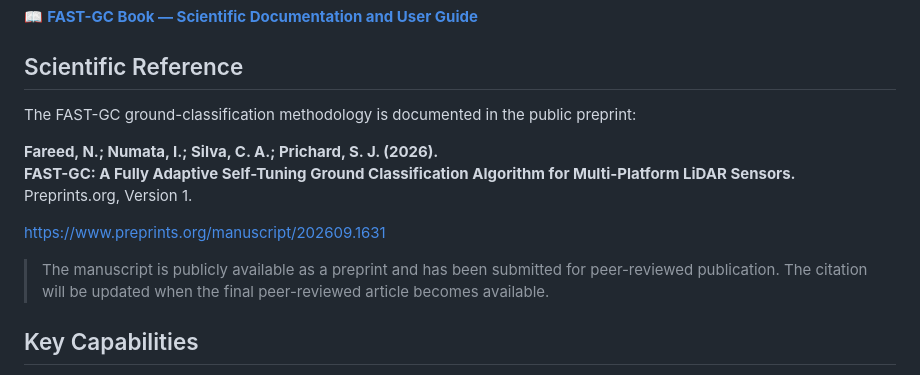
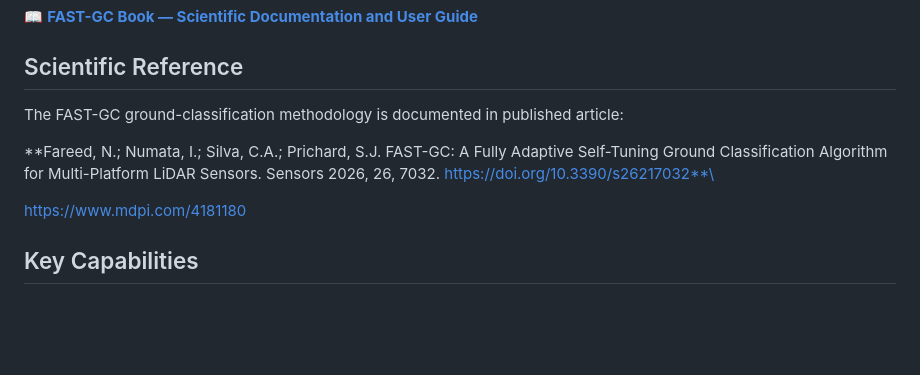
Before and after one commit to nadeemfareed/FAST-GC, a Markdown page: README.md, the part around the change. Rendered like a GitHub page; blank space fills up the shorter version.

```diff
--- a/README.md
+++ b/README.md
@@ -56,20 +56,12 @@ a computational backend.
 
 ## Scientific Reference
 
-The FAST-GC ground-classification methodology is documented in the
-public preprint:
+The FAST-GC ground-classification methodology is documented in published article:
 
-**Fareed, N.; Numata, I.; Silva, C. A.; Prichard, S. J. (2026).**\
-**FAST-GC: A Fully Adaptive Self-Tuning Ground Classification Algorithm
-for Multi-Platform LiDAR Sensors.**\
-Preprints.org, Version 1.
+**Fareed, N.; Numata, I.; Silva, C.A.; Prichard, S.J. FAST-GC:
+A Fully Adaptive Self-Tuning Ground Classification Algorithm for Multi-Platform LiDAR Sensors. Sensors 2026, 26, 7032. https://doi.org/10.3390/s26217032**\
 
-https://www.preprints.org/manuscript/202609.1631
-
-> The manuscript is publicly available as a preprint and has been
-> submitted for peer-reviewed publication. The citation will be updated
-> when the final peer-reviewed article becomes available.
-
+https://www.mdpi.com/4181180
 ## Key Capabilities
 
 -   Self-tuning ground classification across ALS, ULS, and TLS point
```
